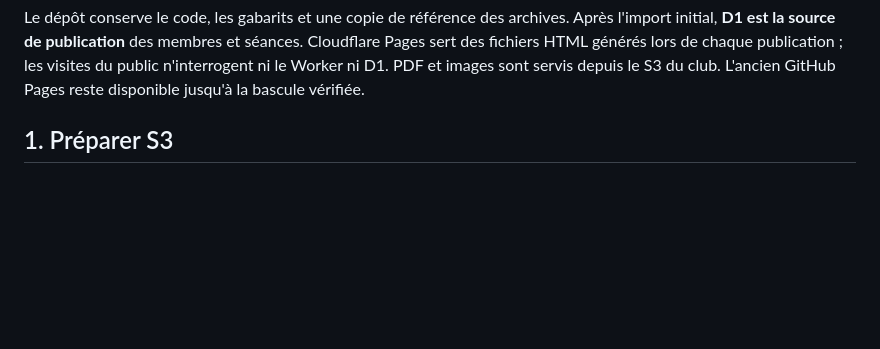
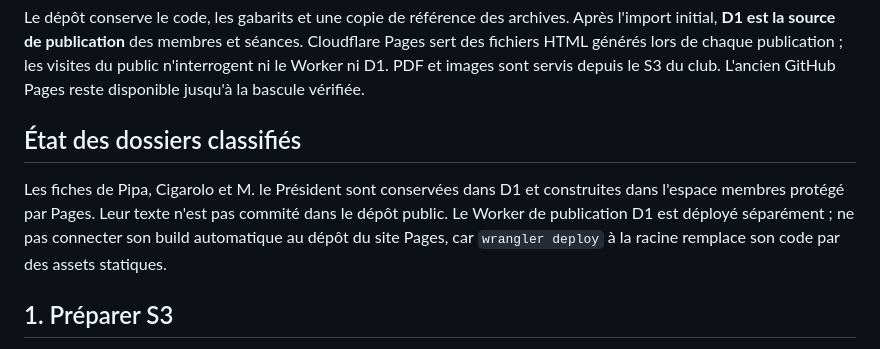
Before and after one commit to kvalium/Cruising-Rats-Cigar-Club, a Markdown page: CLOUDFLARE.md, the part around the change. Drawn GitHub-style; blank space fills up the shorter version.

Commit message:
Document classified D1 profiles and separate Worker deployment

```diff
--- a/CLOUDFLARE.md
+++ b/CLOUDFLARE.md
@@ -19,6 +19,10 @@ l'import initial, **D1 est la source de publication** des membres et séances. C
 Pages sert des fichiers HTML générés lors de chaque publication ; les visites du
 public n'interrogent ni le Worker ni D1. PDF et images sont servis depuis le S3 du club.
 L'ancien GitHub Pages reste disponible jusqu'à la bascule vérifiée.
+
+## État des dossiers classifiés
+
+Les fiches de Pipa, Cigarolo et M. le Président sont conservées dans D1 et construites dans l'espace membres protégé par Pages. Leur texte n'est pas commité dans le dépôt public. Le Worker de publication D1 est déployé séparément ; ne pas connecter son build automatique au dépôt du site Pages, car `wrangler deploy` à la racine remplace son code par des assets statiques.
 
 ## 1. Préparer S3
 
```
